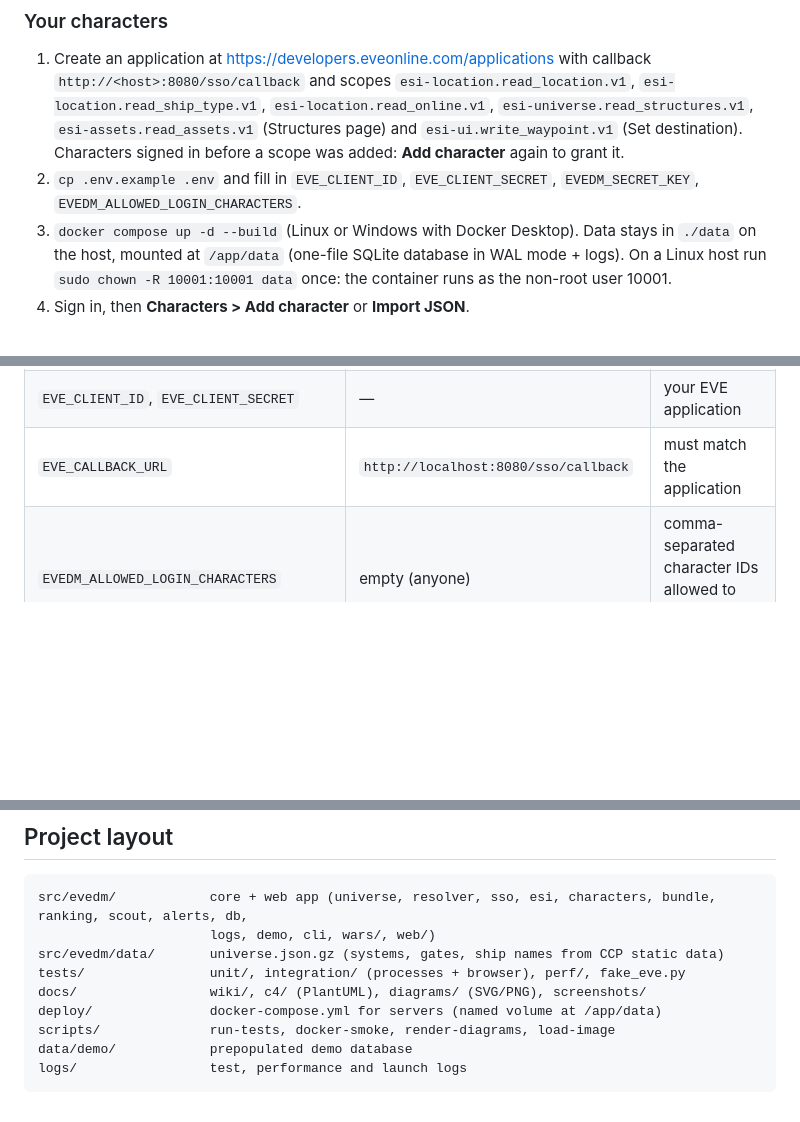
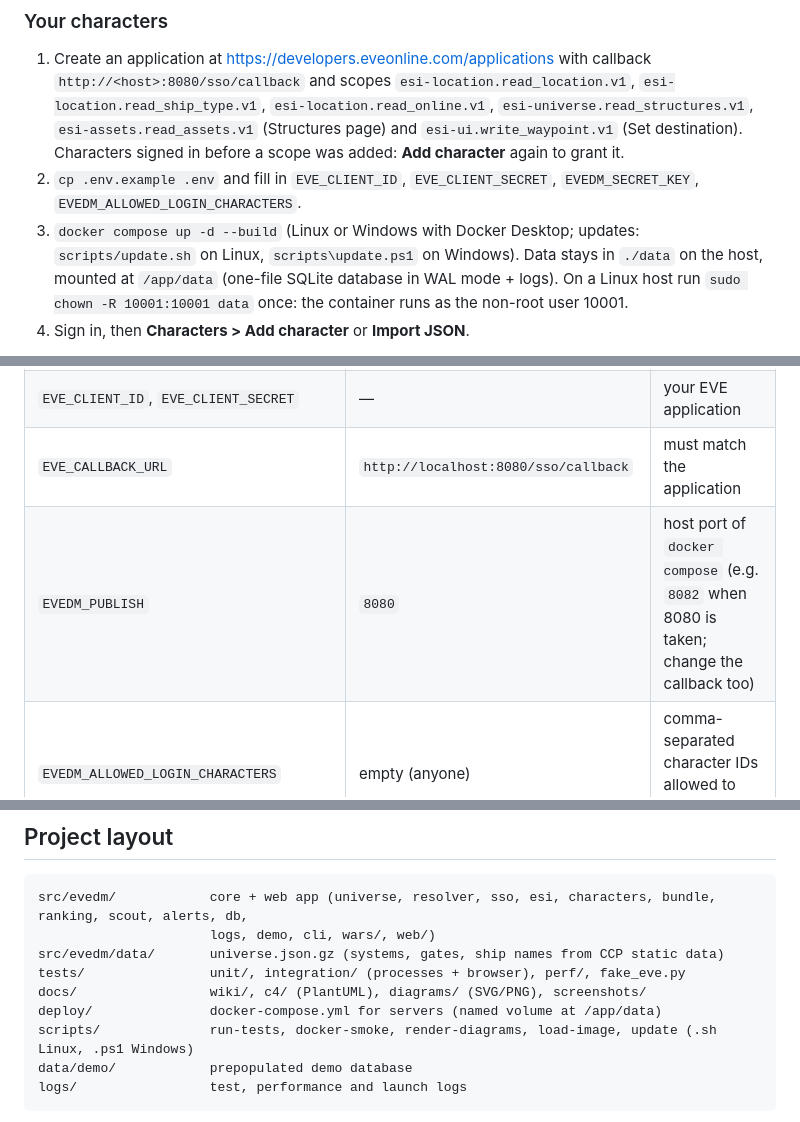
Before and after one commit to Headruner/war-bot-2, a Markdown page: README.md, 3 parts joined by grey strips. Drawn GitHub-style; blank space fills up the shorter version.

Commit message:
docs: describe a Linux VM install

````diff
--- a/README.md
+++ b/README.md
@@ -66,7 +66,8 @@ A ready-made demo database is in [`data/demo/evedm.sqlite3`](data/demo) (key `de
    `esi-universe.read_structures.v1`, `esi-assets.read_assets.v1` (Structures page) and `esi-ui.write_waypoint.v1`
    (Set destination). Characters signed in before a scope was added: **Add character** again to grant it.
 2. `cp .env.example .env` and fill in `EVE_CLIENT_ID`, `EVE_CLIENT_SECRET`, `EVEDM_SECRET_KEY`, `EVEDM_ALLOWED_LOGIN_CHARACTERS`.
-3. `docker compose up -d --build` (Linux or Windows with Docker Desktop). Data stays in `./data` on the host, mounted at
+3. `docker compose up -d --build` (Linux or Windows with Docker Desktop; updates: `scripts/update.sh` on Linux,
+   `scripts\update.ps1` on Windows). Data stays in `./data` on the host, mounted at
    `/app/data` (one-file SQLite database in WAL mode + logs). On a Linux host run `sudo chown -R 10001:10001 data` once:
    the container runs as the non-root user 10001.
 4. Sign in, then **Characters > Add character** or **Import JSON**.
@@ -82,6 +83,7 @@ The shipped image in `image/` is the older 0.3.0 (no accounts, no Wars page); lo
 | `EVEDM_SECRET_KEY` | — (required) | encrypts tokens, signs sessions |
 | `EVE_CLIENT_ID`, `EVE_CLIENT_SECRET` | — | your EVE application |
 | `EVE_CALLBACK_URL` | `http://localhost:8080/sso/callback` | must match the application |
+| `EVEDM_PUBLISH` | `8080` | host port of `docker compose` (e.g. `8082` when 8080 is taken; change the callback too) |
 | `EVEDM_ALLOWED_LOGIN_CHARACTERS` | empty (anyone) | comma-separated character IDs allowed to sign in as a main |
 | `EVEDM_WARS_CONFIG` | `config/wars.yaml` next to `EVEDM_CONFIG` | war watcher settings file |
 | `EVEDM_WARS_ENABLED` | `true` in `config/wars.yaml` | `0` switches the war watcher off |
@@ -136,7 +138,7 @@ src/evedm/data/       universe.json.gz (systems, gates, ship names from CCP stat
 tests/                unit/, integration/ (processes + browser), perf/, fake_eve.py
 docs/                 wiki/, c4/ (PlantUML), diagrams/ (SVG/PNG), screenshots/
 deploy/               docker-compose.yml for servers (named volume at /app/data)
-scripts/              run-tests, docker-smoke, render-diagrams, load-image
+scripts/              run-tests, docker-smoke, render-diagrams, load-image, update (.sh Linux, .ps1 Windows)
 data/demo/            prepopulated demo database
 logs/                 test, performance and launch logs
 ```
````
Also changed, not shown: docs/wiki/04-Deployment.md (+20 -2 lines), docs/wiki/07-Run-on-Windows.md (+5 -3 lines).
